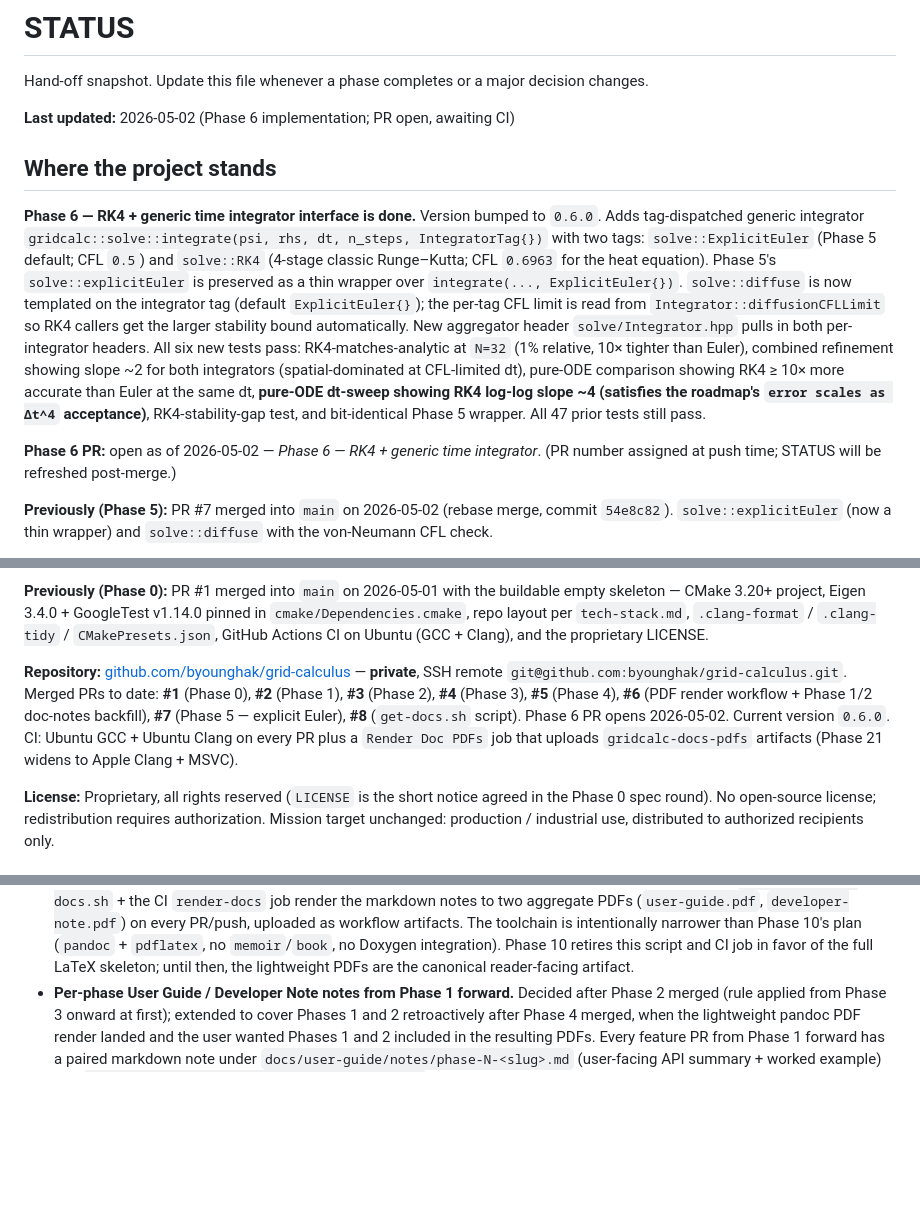
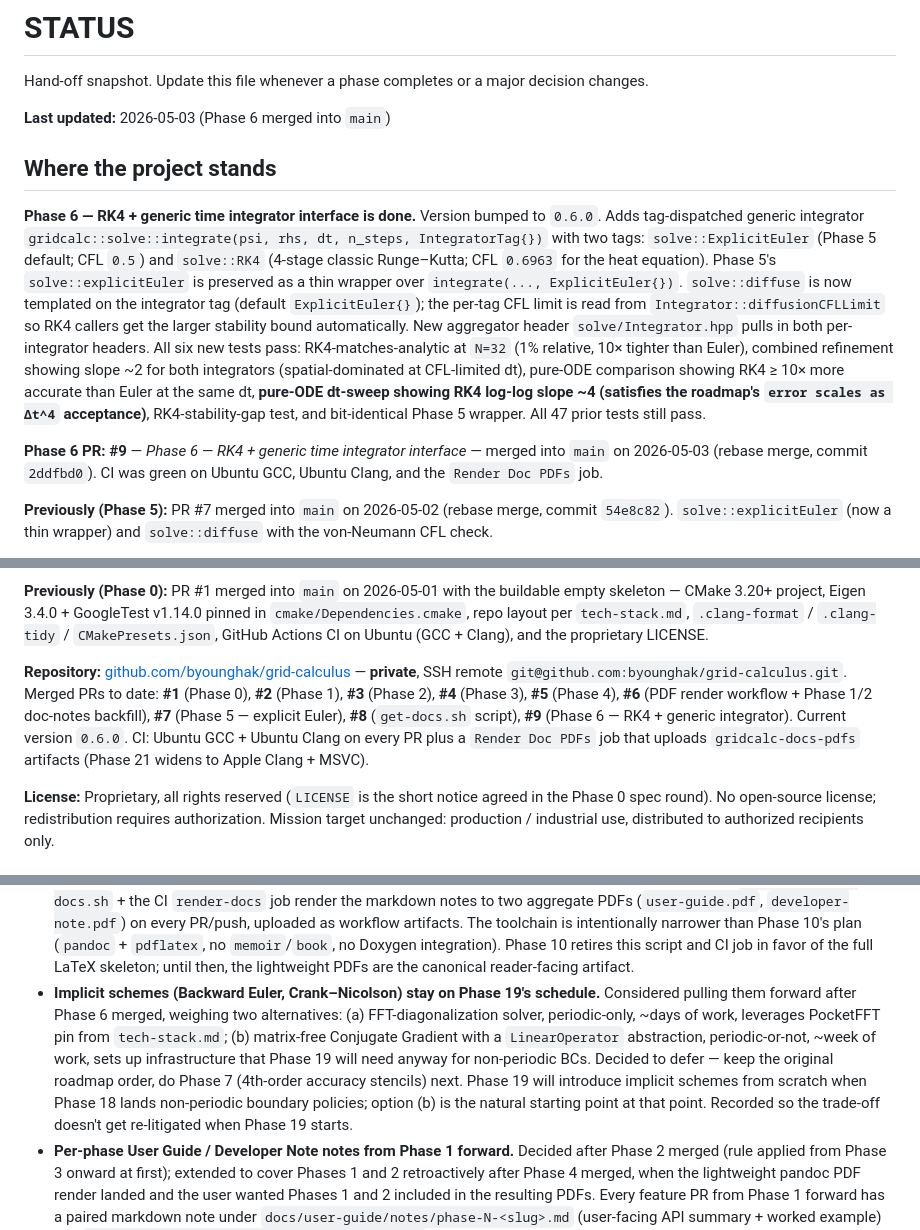
Before and after one commit to byounghak/grid-calculus, a Markdown page: specs/STATUS.md, 3 parts joined by grey strips. Drawn GitHub-style; blank space fills up the shorter version.

Commit message:
docs: refresh STATUS for Phase 6 merge + implicit-schemes deferral note

```diff
--- a/specs/STATUS.md
+++ b/specs/STATUS.md
@@ -2,13 +2,13 @@
 
 Hand-off snapshot. Update this file whenever a phase completes or a major decision changes.
 
-**Last updated:** 2026-05-02 (Phase 6 implementation; PR open, awaiting CI)
+**Last updated:** 2026-05-03 (Phase 6 merged into `main`)
 
 ## Where the project stands
 
 **Phase 6 — RK4 + generic time integrator interface is done.** Version bumped to `0.6.0`. Adds tag-dispatched generic integrator `gridcalc::solve::integrate(psi, rhs, dt, n_steps, IntegratorTag{})` with two tags: `solve::ExplicitEuler` (Phase 5 default; CFL `0.5`) and `solve::RK4` (4-stage classic Runge–Kutta; CFL `0.6963` for the heat equation). Phase 5's `solve::explicitEuler` is preserved as a thin wrapper over `integrate(..., ExplicitEuler{})`. `solve::diffuse` is now templated on the integrator tag (default `ExplicitEuler{}`); the per-tag CFL limit is read from `Integrator::diffusionCFLLimit` so RK4 callers get the larger stability bound automatically. New aggregator header `solve/Integrator.hpp` pulls in both per-integrator headers. All six new tests pass: RK4-matches-analytic at `N=32` (1% relative, 10× tighter than Euler), combined refinement showing slope ~2 for both integrators (spatial-dominated at CFL-limited dt), pure-ODE comparison showing RK4 ≥ 10× more accurate than Euler at the same dt, **pure-ODE dt-sweep showing RK4 log-log slope ~4 (satisfies the roadmap's `error scales as Δt^4` acceptance)**, RK4-stability-gap test, and bit-identical Phase 5 wrapper. All 47 prior tests still pass.
 
-**Phase 6 PR:** open as of 2026-05-02 — *Phase 6 — RK4 + generic time integrator*. (PR number assigned at push time; STATUS will be refreshed post-merge.)
+**Phase 6 PR:** **#9** — *Phase 6 — RK4 + generic time integrator interface* — merged into `main` on 2026-05-03 (rebase merge, commit `2ddfbd0`). CI was green on Ubuntu GCC, Ubuntu Clang, and the `Render Doc PDFs` job.
 
 **Previously (Phase 5):** PR #7 merged into `main` on 2026-05-02 (rebase merge, commit `54e8c82`). `solve::explicitEuler` (now a thin wrapper) and `solve::diffuse` with the von-Neumann CFL check.
 
@@ -22,7 +22,7 @@ Hand-off snapshot. Update this file whenever a phase completes or a major decisi
 
 **Previously (Phase 0):** PR #1 merged into `main` on 2026-05-01 with the buildable empty skeleton — CMake 3.20+ project, Eigen 3.4.0 + GoogleTest v1.14.0 pinned in `cmake/Dependencies.cmake`, repo layout per `tech-stack.md`, `.clang-format` / `.clang-tidy` / `CMakePresets.json`, GitHub Actions CI on Ubuntu (GCC + Clang), and the proprietary LICENSE.
 
-**Repository:** [github.com/byounghak/grid-calculus](https://github.com/byounghak/grid-calculus) — **private**, SSH remote `git@github.com:byounghak/grid-calculus.git`. Merged PRs to date: **#1** (Phase 0), **#2** (Phase 1), **#3** (Phase 2), **#4** (Phase 3), **#5** (Phase 4), **#6** (PDF render workflow + Phase 1/2 doc-notes backfill), **#7** (Phase 5 — explicit Euler), **#8** (`get-docs.sh` script). Phase 6 PR opens 2026-05-02. Current version `0.6.0`. CI: Ubuntu GCC + Ubuntu Clang on every PR plus a `Render Doc PDFs` job that uploads `gridcalc-docs-pdfs` artifacts (Phase 21 widens to Apple Clang + MSVC).
+**Repository:** [github.com/byounghak/grid-calculus](https://github.com/byounghak/grid-calculus) — **private**, SSH remote `git@github.com:byounghak/grid-calculus.git`. Merged PRs to date: **#1** (Phase 0), **#2** (Phase 1), **#3** (Phase 2), **#4** (Phase 3), **#5** (Phase 4), **#6** (PDF render workflow + Phase 1/2 doc-notes backfill), **#7** (Phase 5 — explicit Euler), **#8** (`get-docs.sh` script), **#9** (Phase 6 — RK4 + generic integrator). Current version `0.6.0`. CI: Ubuntu GCC + Ubuntu Clang on every PR plus a `Render Doc PDFs` job that uploads `gridcalc-docs-pdfs` artifacts (Phase 21 widens to Apple Clang + MSVC).
 
 **License:** Proprietary, all rights reserved (`LICENSE` is the short notice agreed in the Phase 0 spec round). No open-source license; redistribution requires authorization. Mission target unchanged: production / industrial use, distributed to authorized recipients only.
 
@@ -87,6 +87,7 @@ A scheduled follow-up agent (`trig_01M1NGo52vJhJEjx4NyvoEdf`) will check in on 2
 - **Code style.** Leading-underscore member vars (`_lattice`, never `_Capital` or `__double`); camelCase verb-prefixed methods (`getX`, `isY`, `findZ`, `buildW`); snake_case struct fields; PascalCase types; STL-protocol carve-out (`begin`/`end`/`size`/`empty`/`data`/`swap` keep canonical names as 1-line shims that delegate to the verb-prefixed accessor).
 - **Compiler tier.** GCC, Clang, Apple Clang, MSVC are all blocking-CI tier-1. The "Windows best-effort" line in `tech-stack.md` is a support-priority statement, not a CI demotion.
 - **Lightweight pandoc-based PDF render is in CI (post-Phase-4 interim).** Decided after Phase 4 merged. `scripts/render-docs.sh` + the CI `render-docs` job render the markdown notes to two aggregate PDFs (`user-guide.pdf`, `developer-note.pdf`) on every PR/push, uploaded as workflow artifacts. The toolchain is intentionally narrower than Phase 10's plan (`pandoc` + `pdflatex`, no `memoir`/`book`, no Doxygen integration). Phase 10 retires this script and CI job in favor of the full LaTeX skeleton; until then, the lightweight PDFs are the canonical reader-facing artifact.
+- **Implicit schemes (Backward Euler, Crank–Nicolson) stay on Phase 19's schedule.** Considered pulling them forward after Phase 6 merged, weighing two alternatives: (a) FFT-diagonalization solver, periodic-only, ~days of work, leverages PocketFFT pin from `tech-stack.md`; (b) matrix-free Conjugate Gradient with a `LinearOperator` abstraction, periodic-or-not, ~week of work, sets up infrastructure that Phase 19 will need anyway for non-periodic BCs. Decided to defer — keep the original roadmap order, do Phase 7 (4th-order accuracy stencils) next. Phase 19 will introduce implicit schemes from scratch when Phase 18 lands non-periodic boundary policies; option (b) is the natural starting point at that point. Recorded so the trade-off doesn't get re-litigated when Phase 19 starts.
 - **Per-phase User Guide / Developer Note notes from Phase 1 forward.** Decided after Phase 2 merged (rule applied from Phase 3 onward at first); extended to cover Phases 1 and 2 retroactively after Phase 4 merged, when the lightweight pandoc PDF render landed and the user wanted Phases 1 and 2 included in the resulting PDFs. Every feature PR from Phase 1 forward has a paired markdown note under `docs/user-guide/notes/phase-N-<slug>.md` (user-facing API summary + worked example) and `docs/developer-note/notes/phase-N-<slug>.md`. The Developer Note follows a fixed five-section structure (**Theory · Math derivation · Algorithm · Design decisions · References**) per `specs/CLAUDE.md` step 4d, with at least one external citation per note (DOI URL, full bibliographic entry, or permanent URL). `validation.md` carries an explicit checkbox enforcing both the structure and the non-empty References section. Phase 10 absorbs the accumulated notes into the LaTeX chapters and empties the two `notes/` directories.
 
 ## Open / deferred items
```
